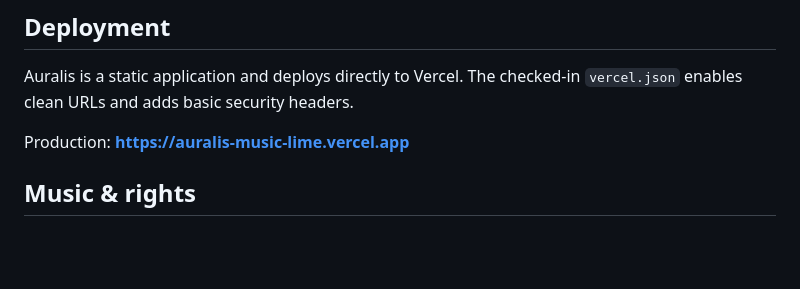
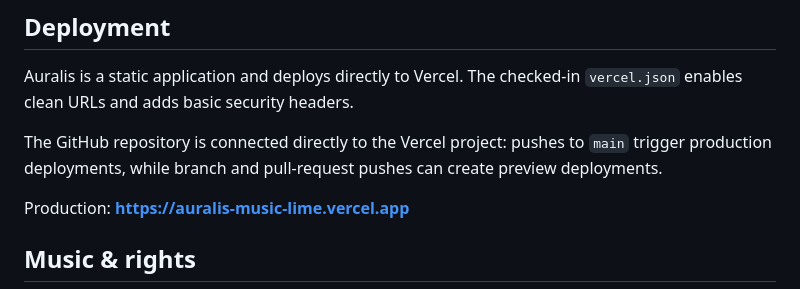
Before and after one commit to Rishikeshsanin/auralis-music, a Markdown page: README.md, the part around the change. GitHub-like rendering; blank space fills up the shorter version.

Commit message:
Document GitHub to Vercel continuous deployment

```diff
--- a/README.md
+++ b/README.md
@@ -113,6 +113,8 @@ The test validates required project files, local HTML references, DOM IDs used b
 
 Auralis is a static application and deploys directly to Vercel. The checked-in `vercel.json` enables clean URLs and adds basic security headers.
 
+The GitHub repository is connected directly to the Vercel project: pushes to `main` trigger production deployments, while branch and pull-request pushes can create preview deployments.
+
 Production: **https://auralis-music-lime.vercel.app**
 
 ## Music & rights
```
